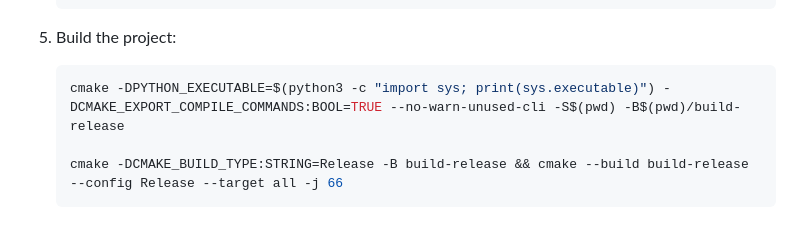
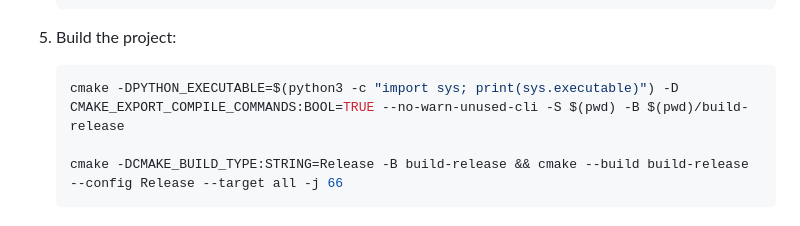
Before and after one commit to isaac-for-healthcare/i4h-sensor-simulation, a Markdown page: ultrasound/README.md, the part around the change. GitHub-like rendering.

Commit message:
add desired spaces

````diff
--- a/ultrasound/README.md
+++ b/ultrasound/README.md
@@ -50,7 +50,7 @@ A high-performance GPU-accelerated ultrasound simulator using NVIDIA OptiX raytr
 
 5. Build the project:
    ```bash
-   cmake -DPYTHON_EXECUTABLE=$(python3 -c "import sys; print(sys.executable)") -DCMAKE_EXPORT_COMPILE_COMMANDS:BOOL=TRUE --no-warn-unused-cli -S$(pwd) -B$(pwd)/build-release
+   cmake -DPYTHON_EXECUTABLE=$(python3 -c "import sys; print(sys.executable)") -D CMAKE_EXPORT_COMPILE_COMMANDS:BOOL=TRUE --no-warn-unused-cli -S $(pwd) -B $(pwd)/build-release
 
    cmake -DCMAKE_BUILD_TYPE:STRING=Release -B build-release && cmake --build build-release --config Release --target all -j 66
    ```
````
